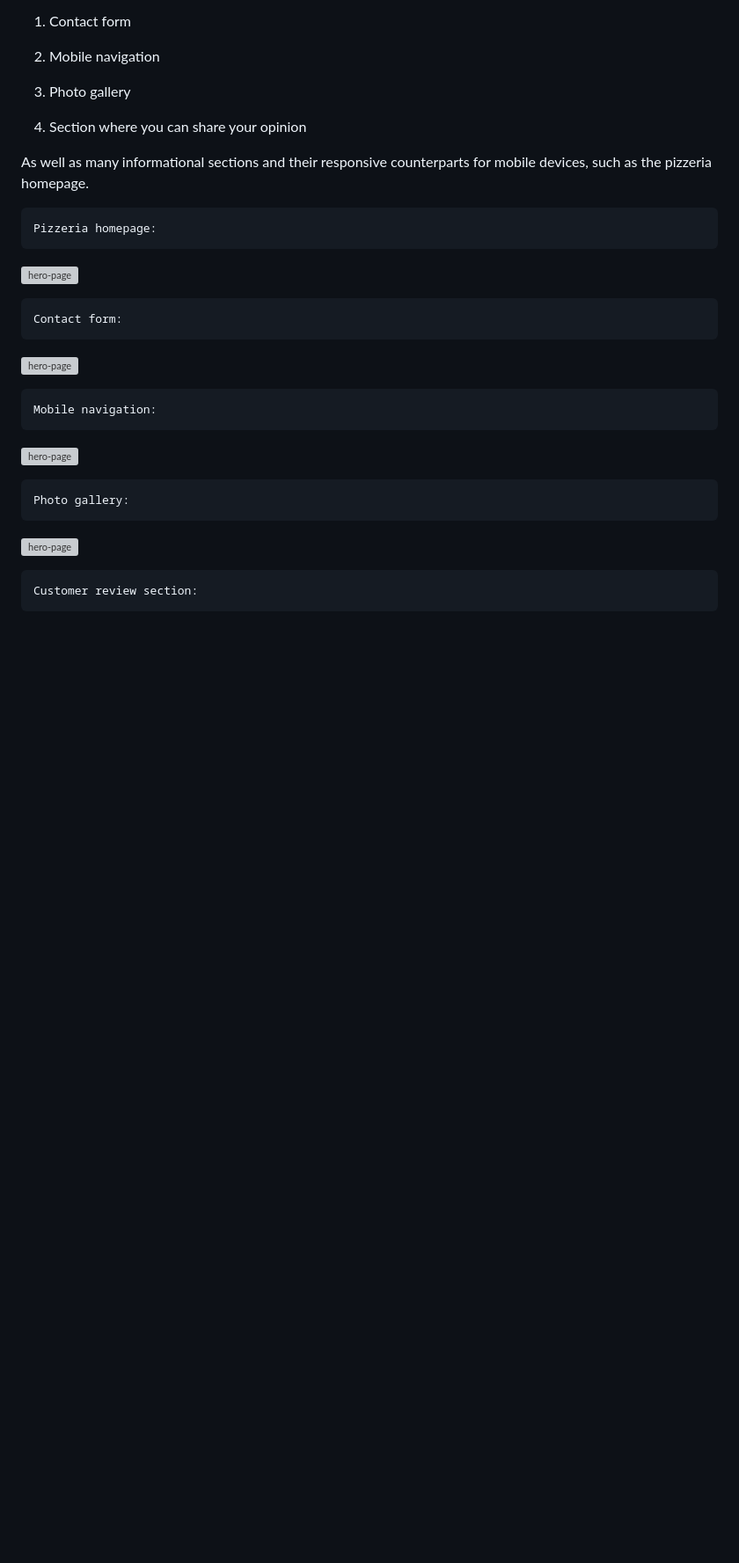
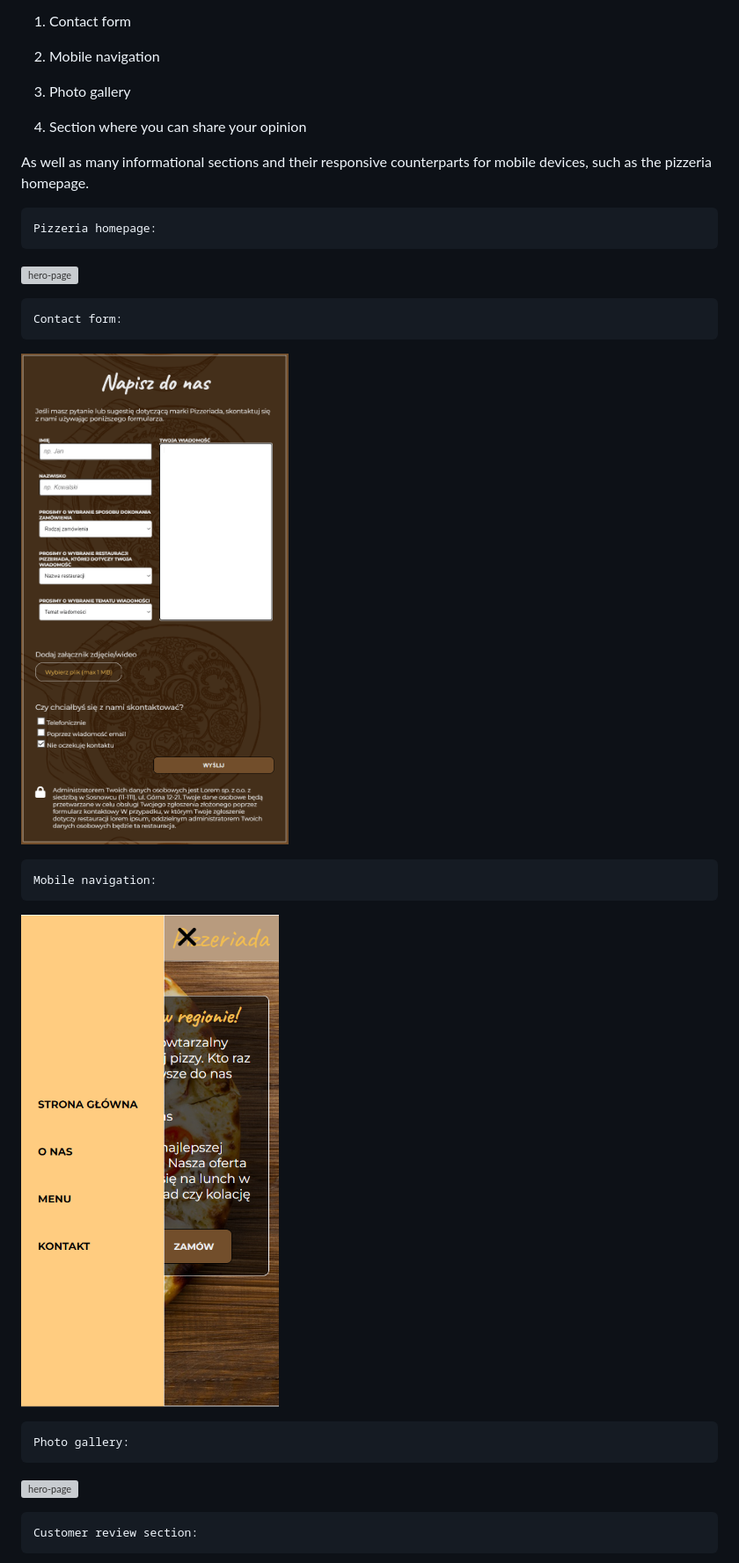
Before and after one commit to Softon07/Pizza-website, a Markdown page: README.md, the part around one of its changes. Shown at 88% size. GitHub-like rendering; blank space fills up the shorter version; grey boxes are pictures that could not be loaded.

```diff
--- a/README.md
+++ b/README.md
@@ -73,11 +73,11 @@ As well as many informational sections and their responsive counterparts for mob
 
     Contact form:
 
-![hero-page](contact-form.png)
+![hero-page](img/contact-form.png)
 
     Mobile navigation:
 
-![hero-page](mobile-nav.png)
+![hero-page](img/mobile-nav.png)
 
     Photo gallery:
 
```
Also changed, not shown: other parts of README.md (+9 -9 lines).
